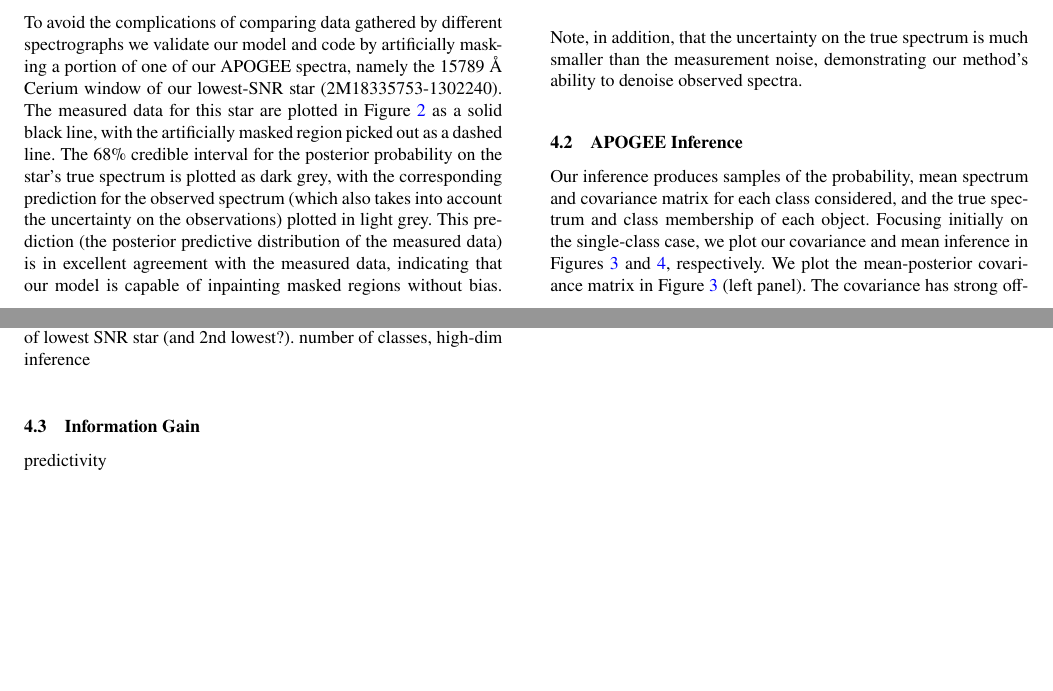
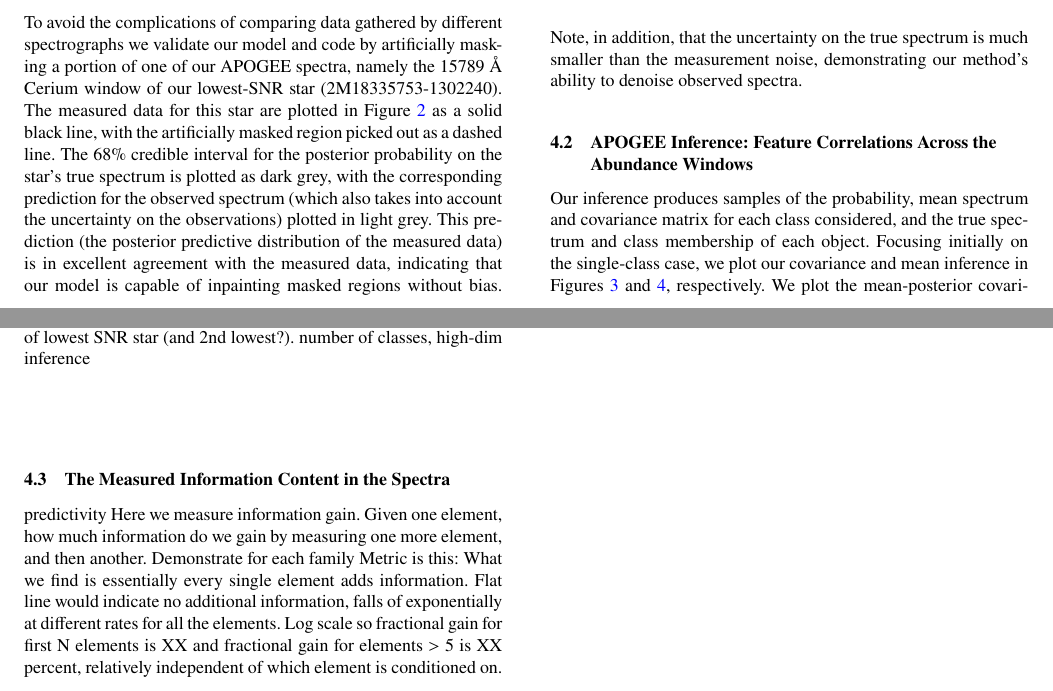
Before and after one commit to sfeeney/ddspectra, a LaTeX paper (paper/gp_spectra.tex): two parts of pages 3 and 4 of 8, joined at a grey line, cut so that both start at the same text, the shorter picture padded with empty space. Compiled offline with pdfLaTeX; a LaTeX package or settings file that is missing is left out.

Commit message:
mkn changes

```diff
--- a/paper/gp_spectra.tex
+++ b/paper/gp_spectra.tex
@@ -270,8 +275,8 @@ To avoid the complications of comparing data gathered by different spectrographs
     \label{fig:recovery_test}
 \end{figure}
 
-\subsection{APOGEE Inference}
-%\subsection{Feature Correlations across abundance windows}
+\subsection{APOGEE Inference: Feature Correlations Across the Abundance Windows}
+
 
 Our inference produces samples of the probability, mean spectrum and covariance matrix for each class considered, and the true spectrum and class membership of each object. Focusing initially on the single-class case, we plot our covariance and mean inference in Figures~\ref{fig:inferred_cov} and~\ref{fig:gp_reals}, respectively. We plot the mean-posterior covariance matrix in Figure~\ref{fig:inferred_cov} (left panel). The covariance has strong off-diagonal structure, indicating that certain spectral features are highly correlated and anti-correlated ({\bf discuss potential kernel choices?}). Its eigenspectrum also decays rapidly: only 241 of 557 eigenmodes have eigenvalues larger than 1/100 of the maximum. A low-rank approximation to the mean covariance retaining only these eigenmodes is plotted in the centre panel of Figure~\ref{fig:inferred_cov}, and the resulting residuals (multiplied by a factor of 500 to render visible) in the right panel. Exploiting this decaying eigenspectrum by assuming the covariance is rank deficient would greatly reduce computation time (by a factor of roughly 12 if 241 modes were retained). Na\"ively projecting the data onto the largest principal components of the sample covariance matrix prior to inference severely degrades performance. Modifying the hierarchical model (along the lines of {\bf citations}) to explicitly infer a rank-deficient covariance matrix is left to future work.
 
@@ -300,9 +305,13 @@ number of classes, high-dim inference
     \label{fig:inpainting_denoising_examples}
 \end{figure*}
 
-\subsection{Information Gain}
+\subsection{The Measured Information Content in the Spectra}
 
 predictivity
+Here we measure information gain. Given one element, how much information do we gain by measuring one more element, and then another.
+Demonstrate for each family
+Metric is this:
+What we find is essentially every single element adds information. Flat line would indicate no additional information, falls of exponentially at different rates for all the elements. Log scale so fractional gain for first N elements is XX and fractional gain for elements $>$ 5 is XX percent, relatively independent of which element is conditioned on.
 
 \begin{figure*}
 	\includegraphics[width=2\columnwidth]{apogee_centers_subset2_ce_nd_29502_spc_ce_inf_gain.pdf}
```
Also changed, not shown: paper/gp_spectra.tex (7 more changed lines).
